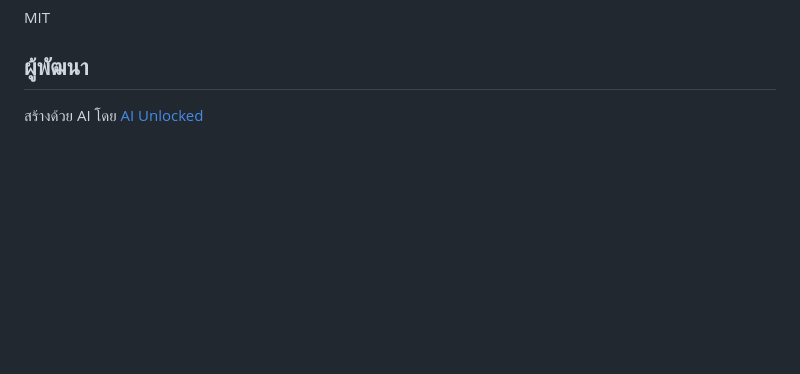
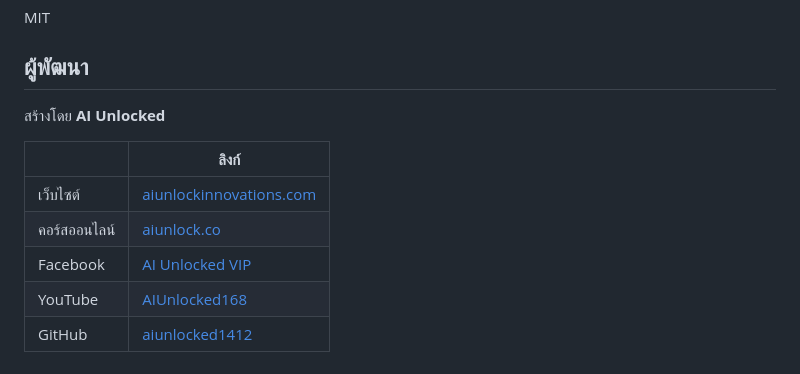
Before and after one commit to aiunlocked1412/blogger-automation, a Markdown page: README.md, the part around the change. Drawn GitHub-style; blank space fills up the shorter version.

Commit message:
Add AI Unlocked credits with social links
Co-Authored-By: Claude Opus 4.6 <noreply@anthropic.com>

```diff
--- a/README.md
+++ b/README.md
@@ -232,4 +232,12 @@ MIT
 
 ## ผู้พัฒนา
 
-สร้างด้วย AI โดย [AI Unlocked](https://github.com/aiunlocked1412)
+สร้างโดย **AI Unlocked**
+
+| | ลิงก์ |
+|---|---|
+| เว็บไซต์ | [aiunlockinnovations.com](https://aiunlockinnovations.com) |
+| คอร์สออนไลน์ | [aiunlock.co](https://aiunlock.co) |
+| Facebook | [AI Unlocked VIP](https://www.facebook.com/AIUnlockedVIP) |
+| YouTube | [AIUnlocked168](https://www.youtube.com/@AIUnlocked168) |
+| GitHub | [aiunlocked1412](https://github.com/aiunlocked1412) |
```
